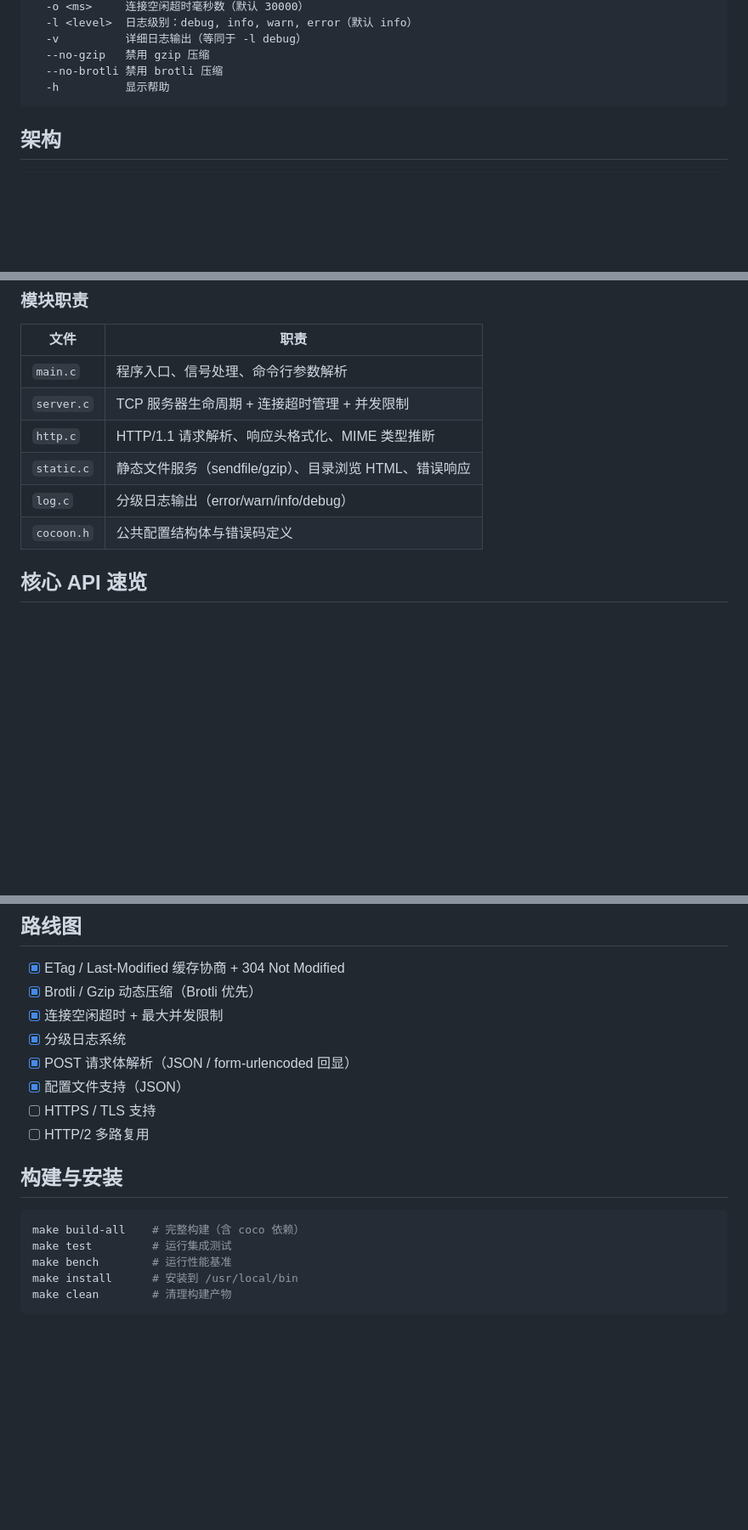
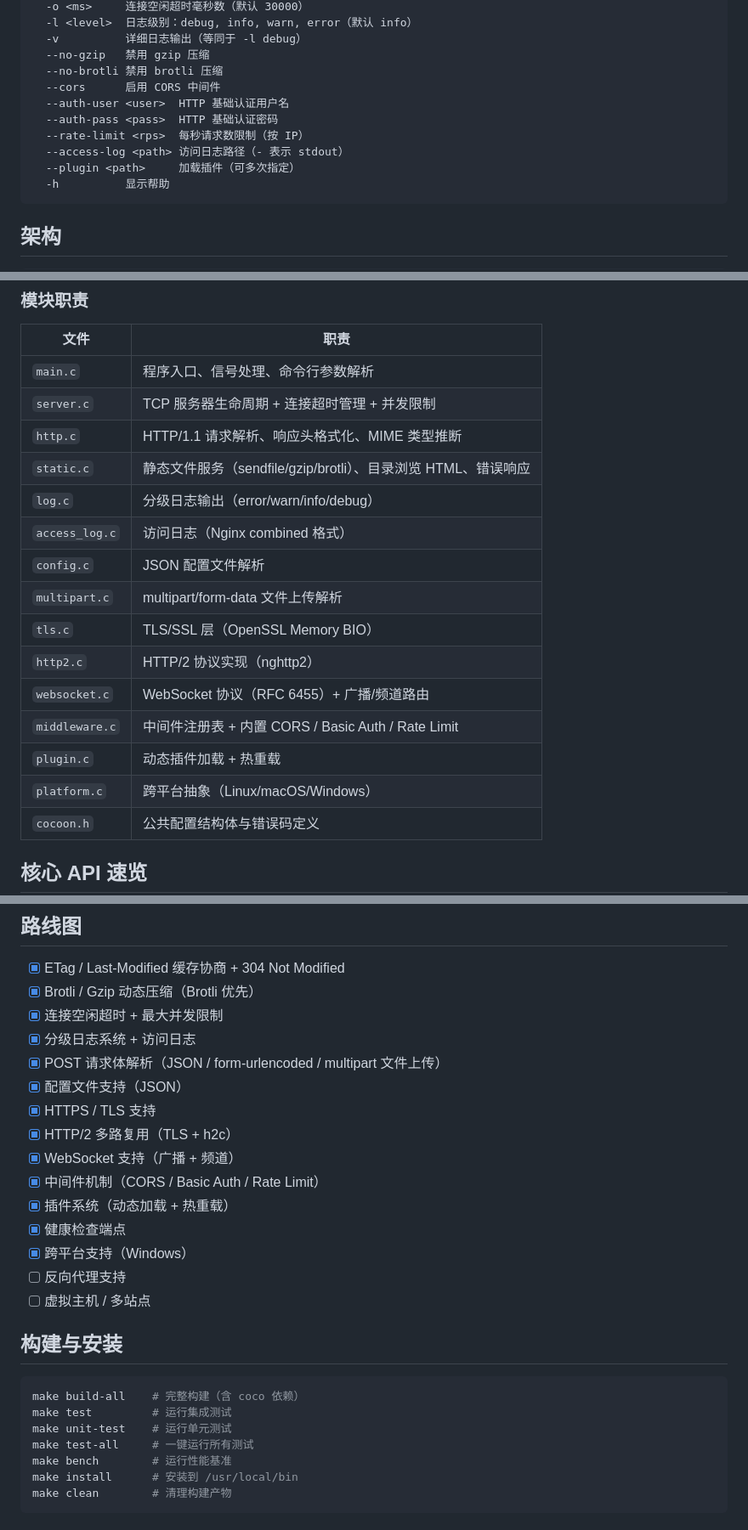
Before and after one commit to xfy911/cocoon, a Markdown page: README.md, 3 parts joined by grey strips. Shown at 85% size. GitHub-like rendering; blank space fills up the shorter version.

Commit message:
docs(readme): 同步项目现状，补充新功能与 CI badge
- 添加 CI badge（GitHub Actions）
- 特性表格：补充访问日志、HTTPS、HTTP/2、WebSocket、中间件、插件、
  健康检查、跨平台等已完成特性
- 命令行参数：补充 --cors、--auth-user、--auth-pass、--rate-limit、
  --access-log、--plugin 等新选项
- 模块职责：补充 access_log.c、config.c、multipart.c、tls.c、http2.c、
  websocket.c、middleware.c、plugin.c、platform.c
- 路线图：标记 HTTPS/HTTP/2/WebSocket/中间件/插件/健康检查/跨平台为已完成
- 构建说明：补充 unit-test 和 test-all

````diff
--- a/README.md
+++ b/README.md
@@ -123,6 +137,12 @@ Options:
   -v          详细日志输出（等同于 -l debug）
   --no-gzip   禁用 gzip 压缩
   --no-brotli 禁用 brotli 压缩
+  --cors      启用 CORS 中间件
+  --auth-user <user>  HTTP 基础认证用户名
+  --auth-pass <pass>  HTTP 基础认证密码
+  --rate-limit <rps>  每秒请求数限制（按 IP）
+  --access-log <path> 访问日志路径（- 表示 stdout）
+  --plugin <path>     加载插件（可多次指定）
   -h          显示帮助
 ```
 
@@ -154,8 +174,17 @@ Options:
 | `main.c` | 程序入口、信号处理、命令行参数解析 |
 | `server.c` | TCP 服务器生命周期 + 连接超时管理 + 并发限制 |
 | `http.c` | HTTP/1.1 请求解析、响应头格式化、MIME 类型推断 |
-| `static.c` | 静态文件服务（sendfile/gzip）、目录浏览 HTML、错误响应 |
+| `static.c` | 静态文件服务（sendfile/gzip/brotli）、目录浏览 HTML、错误响应 |
 | `log.c` | 分级日志输出（error/warn/info/debug） |
+| `access_log.c` | 访问日志（Nginx combined 格式） |
+| `config.c` | JSON 配置文件解析 |
+| `multipart.c` | multipart/form-data 文件上传解析 |
+| `tls.c` | TLS/SSL 层（OpenSSL Memory BIO） |
+| `http2.c` | HTTP/2 协议实现（nghttp2） |
+| `websocket.c` | WebSocket 协议（RFC 6455）+ 广播/频道路由 |
+| `middleware.c` | 中间件注册表 + 内置 CORS / Basic Auth / Rate Limit |
+| `plugin.c` | 动态插件加载 + 热重载 |
+| `platform.c` | 跨平台抽象（Linux/macOS/Windows） |
 | `cocoon.h` | 公共配置结构体与错误码定义 |
 
 ## 核心 API 速览
@@ -225,17 +254,26 @@ make bench
 - [x] ETag / Last-Modified 缓存协商 + 304 Not Modified
 - [x] Brotli / Gzip 动态压缩（Brotli 优先）
 - [x] 连接空闲超时 + 最大并发限制
-- [x] 分级日志系统
-- [x] POST 请求体解析（JSON / form-urlencoded 回显）
+- [x] 分级日志系统 + 访问日志
+- [x] POST 请求体解析（JSON / form-urlencoded / multipart 文件上传）
 - [x] 配置文件支持（JSON）
-- [ ] HTTPS / TLS 支持
-- [ ] HTTP/2 多路复用
+- [x] HTTPS / TLS 支持
+- [x] HTTP/2 多路复用（TLS + h2c）
+- [x] WebSocket 支持（广播 + 频道）
+- [x] 中间件机制（CORS / Basic Auth / Rate Limit）
+- [x] 插件系统（动态加载 + 热重载）
+- [x] 健康检查端点
+- [x] 跨平台支持（Windows）
+- [ ] 反向代理支持
+- [ ] 虚拟主机 / 多站点
 
 ## 构建与安装
 
 ```bash
 make build-all    # 完整构建（含 coco 依赖）
 make test         # 运行集成测试
+make unit-test    # 运行单元测试
+make test-all     # 一键运行所有测试
 make bench        # 运行性能基准
 make install      # 安装到 /usr/local/bin
 make clean        # 清理构建产物
````
Also changed, not shown: other parts of README.md (+16 -2 lines).
